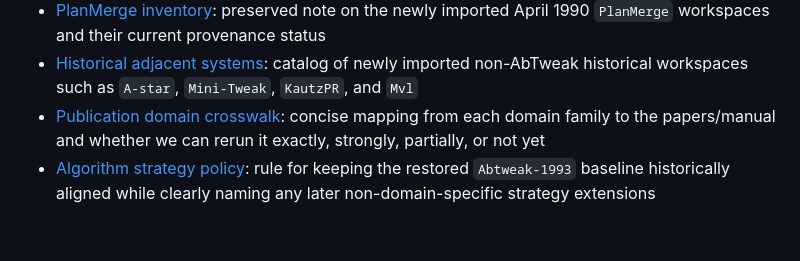
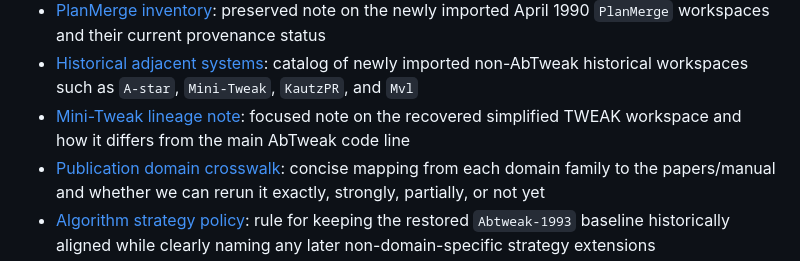
Before and after one commit to sgwoods/mmath-renovation, a Markdown page: README.md, the part around the change. Drawn GitHub-style; blank space fills up the shorter version.

Commit message:
Document Mini-Tweak lineage

```diff
--- a/README.md
+++ b/README.md
@@ -59,6 +59,7 @@ The papers and thesis emphasize several themes that should guide this renovation
 - [Domain inventory](./docs/domain-inventory.md): cross-snapshot table of domain families, abstraction data, known example material, and inferred gaps
 - [PlanMerge inventory](./docs/planmerge-inventory.md): preserved note on the newly imported April 1990 `PlanMerge` workspaces and their current provenance status
 - [Historical adjacent systems](./docs/historical-adjacent-systems.md): catalog of newly imported non-AbTweak historical workspaces such as `A-star`, `Mini-Tweak`, `KautzPR`, and `Mvl`
+- [Mini-Tweak lineage note](./docs/mini-tweak-lineage.md): focused note on the recovered simplified TWEAK workspace and how it differs from the main AbTweak code line
 - [Publication domain crosswalk](./docs/publication-domain-crosswalk.md): concise mapping from each domain family to the papers/manual and whether we can rerun it exactly, strongly, partially, or not yet
 - [Algorithm strategy policy](./docs/algorithm-strategy-policy.md): rule for keeping the restored `Abtweak-1993` baseline historically aligned while clearly naming any later non-domain-specific strategy extensions
 - [Hanoi-4 trace workflow](./analysis/hanoi4-traces/README.md): reproducible logging and frontier snapshot tooling for diagnosing larger Hanoi runs
```
Also changed, not shown: docs/historical-adjacent-systems.md (+4 -0 lines), docs/mini-tweak-lineage.md (added, +96 -0 lines).
